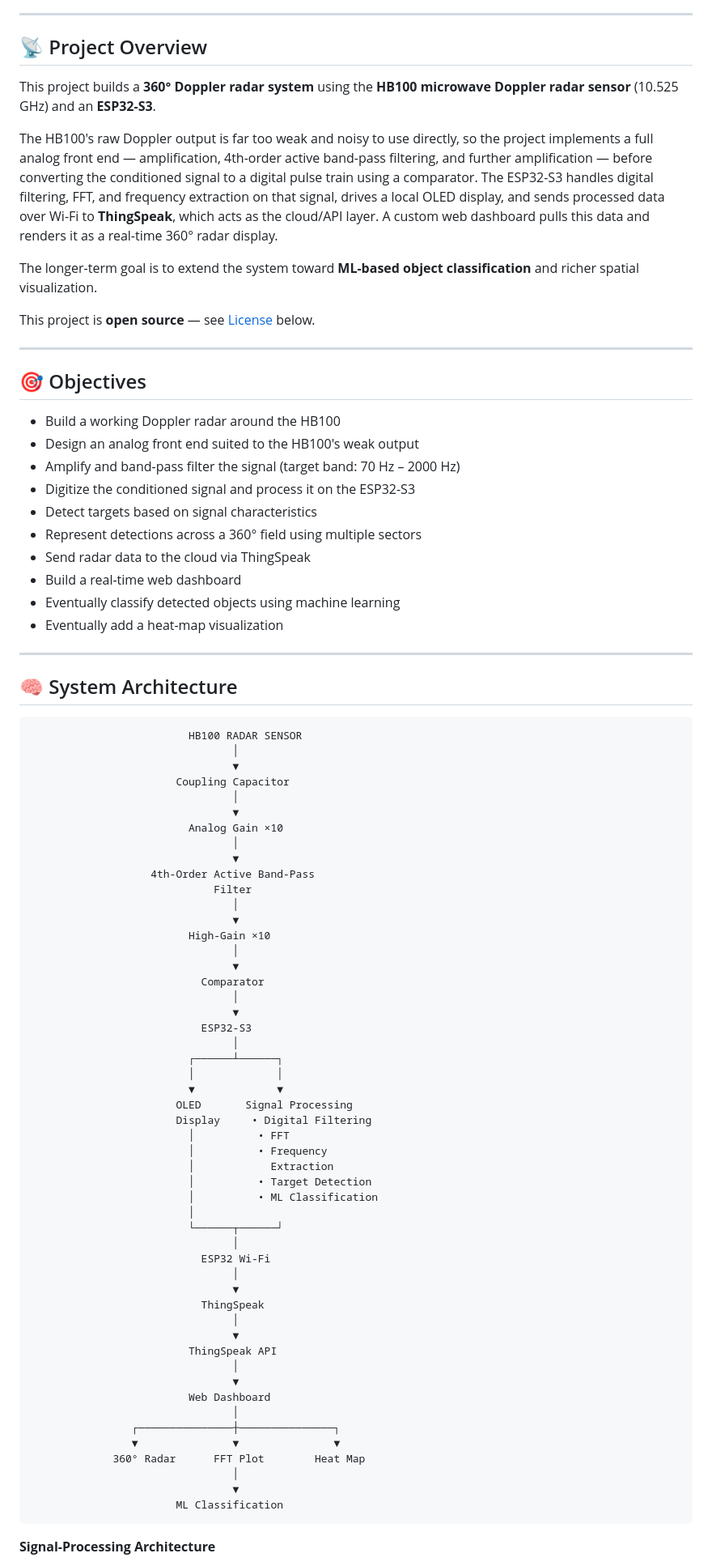
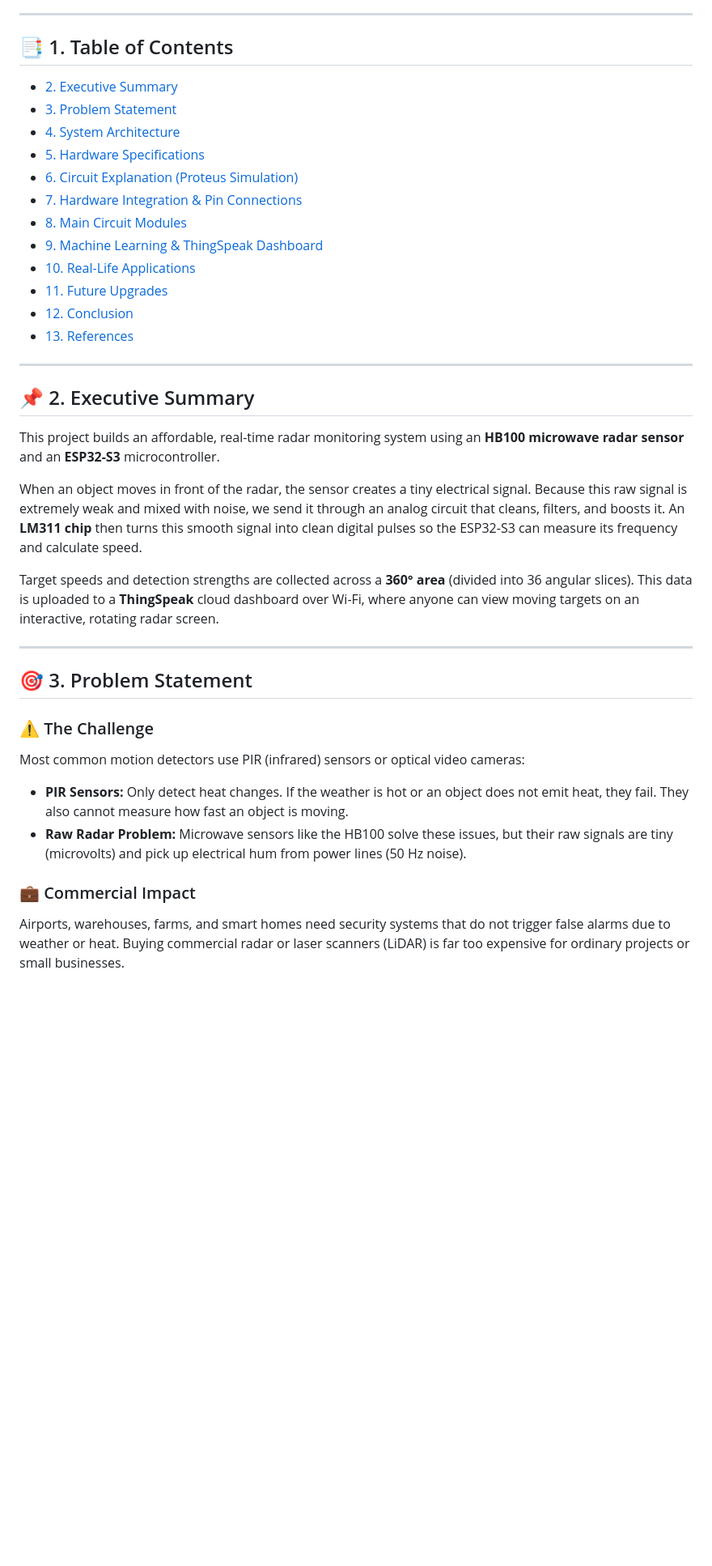
Before and after one commit to MadhavGarg362006/Bit4Byte-K.R.A.M, a Markdown page: README.md, the part around one of its changes. Shown at 81% size. GitHub-like rendering; blank space fills up the shorter version.

````diff
--- a/README.md
+++ b/README.md
@@ -6,88 +9,40 @@
 
 ---
 
-## 📡 Project Overview
+## 📑 1. Table of Contents
 
-This project builds a **360° Doppler radar system** using the **HB100 microwave Doppler radar sensor** (10.525 GHz) and an **ESP32-S3**.
-
-The HB100's raw Doppler output is far too weak and noisy to use directly, so the project implements a full analog front end — amplification, 4th-order active band-pass filtering, and further amplification — before converting the conditioned signal to a digital pulse train using a comparator. The ESP32-S3 handles digital filtering, FFT, and frequency extraction on that signal, drives a local OLED display, and sends processed data over Wi-Fi to **ThingSpeak**, which acts as the cloud/API layer. A custom web dashboard pulls this data and renders it as a real-time 360° radar display.
-
-The longer-term goal is to extend the system toward **ML-based object classification** and richer spatial visualization.
-
-This project is **open source** — see [License](#-license) below.
+* [2. Executive Summary](#-2-executive-summary)
+* [3. Problem Statement](#-3-problem-statement)
+* [4. System Architecture](#-4-system-architecture)
+* [5. Hardware Specifications](#-5-hardware-specifications)
+* [6. Circuit Explanation (Proteus Simulation)](#-6-circuit-explanation-proteus-simulation)
+* [7. Hardware Integration & Pin Connections](#-7-hardware-integration--pin-connections)
+* [8. Main Circuit Modules](#-8-main-circuit-modules)
+* [9. Machine Learning & ThingSpeak Dashboard](#-9-machine-learning--thingspeak-dashboard)
+* [10. Real-Life Applications](#-10-real-life-applications)
+* [11. Future Upgrades](#-11-future-upgrades)
+* [12. Conclusion](#-12-conclusion)
+* [13. References](#-13-references)
 
 ---
 
-## 🎯 Objectives
+## 📌 2. Executive Summary
 
-* Build a working Doppler radar around the HB100
-* Design an analog front end suited to the HB100's weak output
-* Amplify and band-pass filter the signal (target band: 70 Hz – 2000 Hz)
-* Digitize the conditioned signal and process it on the ESP32-S3
-* Detect targets based on signal characteristics
-* Represent detections across a 360° field using multiple sectors
-* Send radar data to the cloud via ThingSpeak
-* Build a real-time web dashboard
-* Eventually classify detected objects using machine learning
-* Eventually add a heat-map visualization
+This project builds an affordable, real-time radar monitoring system using an **HB100 microwave radar sensor** and an **ESP32-S3** microcontroller.
+
+When an object moves in front of the radar, the sensor creates a tiny electrical signal. Because this raw signal is extremely weak and mixed with noise, we send it through an analog circuit that cleans, filters, and boosts it. An **LM311 chip** then turns this smooth signal into clean digital pulses so the ESP32-S3 can measure its frequency and calculate speed.
+
+Target speeds and detection strengths are collected across a **360° area** (divided into 36 angular slices). This data is uploaded to a **ThingSpeak** cloud dashboard over Wi-Fi, where anyone can view moving targets on an interactive, rotating radar screen.
 
 ---
 
-## 🧠 System Architecture
+## 🎯 3. Problem Statement
 
-```text
-                         HB100 RADAR SENSOR
-                                │
-                                ▼
-                       Coupling Capacitor
-                                │
-                                ▼
-                         Analog Gain ×10
-                                │
-                                ▼
-                   4th-Order Active Band-Pass
-                             Filter
-                                │
-                                ▼
-                         High-Gain ×10
-                                │
-                                ▼
-                           Comparator
-                                │
-                                ▼
-                           ESP32-S3
-                                │
-                         ┌──────┴──────┐
-                         │             │
-                         ▼             ▼
-                       OLED       Signal Processing
-                       Display     • Digital Filtering
-                         │          • FFT
-                         │          • Frequency
-                         │            Extraction
-                         │          • Target Detection
-                         │          • ML Classification
-                         │
-                         └──────┬──────┘
-                                │
-                           ESP32 Wi-Fi
-                                │
-                                ▼
-                           ThingSpeak
-                                │
-                                ▼
-                         ThingSpeak API
-                                │
-                                ▼
-                         Web Dashboard
-                                │
-                ┌───────────────┼───────────────┐
-                ▼               ▼               ▼
-             360° Radar      FFT Plot        Heat Map
-                                │
-                                ▼
-                       ML Classification
-```
+### ⚠️ The Challenge
+Most common motion detectors use PIR (infrared) sensors or optical video cameras:
+* **PIR Sensors:** Only detect heat changes. If the weather is hot or an object does not emit heat, they fail. They also cannot measure how fast an object is moving.
+* **Raw Radar Problem:** Microwave sensors like the HB100 solve these issues, but their raw signals are tiny (microvolts) and pick up electrical hum from power lines (50 Hz noise).
 
-**Signal-Processing Architecture**
+### 💼 Commercial Impact
+Airports, warehouses, farms, and smart homes need security systems that do not trigger false alarms due to weather or heat. Buying commercial radar or laser scanners (LiDAR) is far too expensive for ordinary projects or small businesses.
 
````
Also changed, not shown: other parts of README.md (+115 -242 lines).
